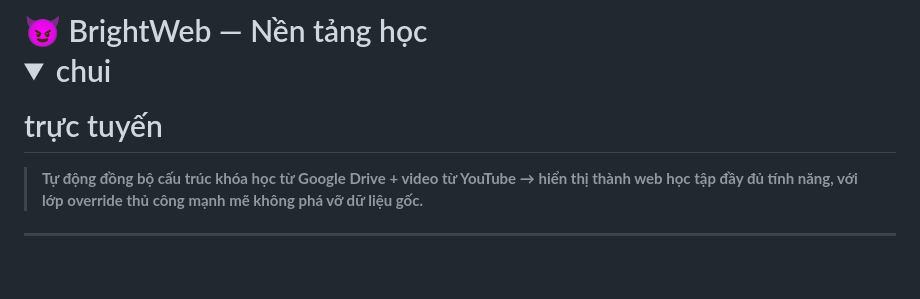
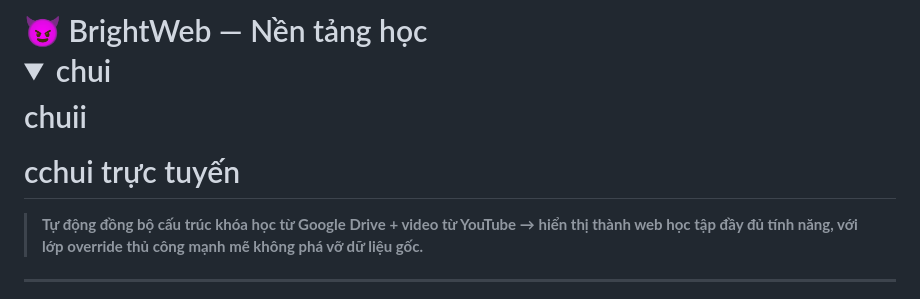
Before and after one commit to Pt284/brightweb, a Markdown page: README.md, the part around the change. Rendered like a GitHub page; folded sections open; blank space fills up the shorter version.

```diff
--- a/README.md
+++ b/README.md
@@ -1,4 +1,4 @@
-# 😈 BrightWeb — Nền tảng học <details><summary>chui</details></summary> trực tuyến
+# 😈 BrightWeb — Nền tảng học <details>chuii<summary>chui</details>cchui</summary> trực tuyến
 
 > **Tự động đồng bộ cấu trúc khóa học từ Google Drive + video từ YouTube → hiển thị thành web học tập đầy đủ tính năng, với lớp override thủ công mạnh mẽ không phá vỡ dữ liệu gốc.**
 
```
